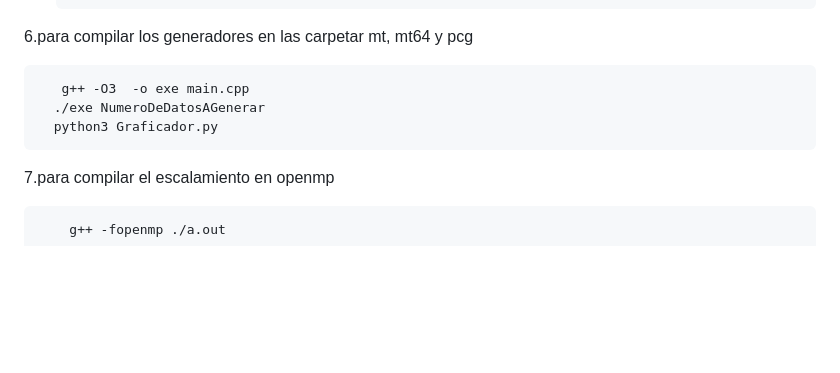
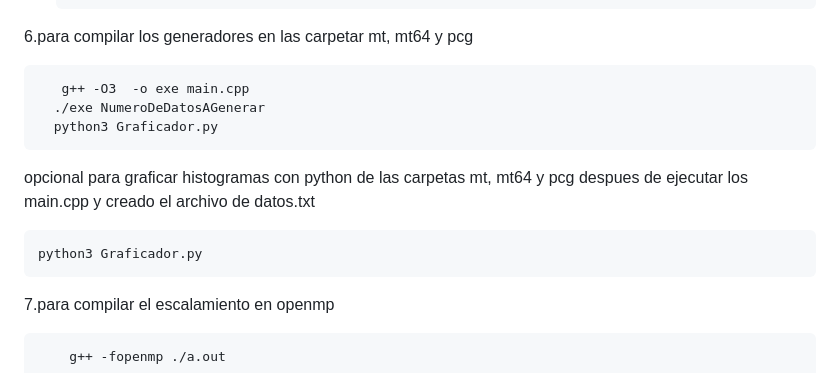
Before and after one commit to oscardydx/GeneradorNumericoAleatorio, a Markdown page: README.md, the part around the change. Drawn GitHub-style; blank space fills up the shorter version.

````diff
--- a/README.md
+++ b/README.md
@@ -53,6 +53,10 @@ Este proyecto es un generador de números aleatorios implementado en C++, utiliz
   ./exe NumeroDeDatosAGenerar
   python3 Graficador.py
 ```
+  opcional para graficar histogramas con python de las carpetas mt, mt64 y pcg despues de ejecutar los main.cpp y creado el archivo de datos.txt
+  ```bash
+  python3 Graficador.py
+```
 7.para compilar el escalamiento en openmp
 ```bash
     g++ -fopenmp ./a.out
````
